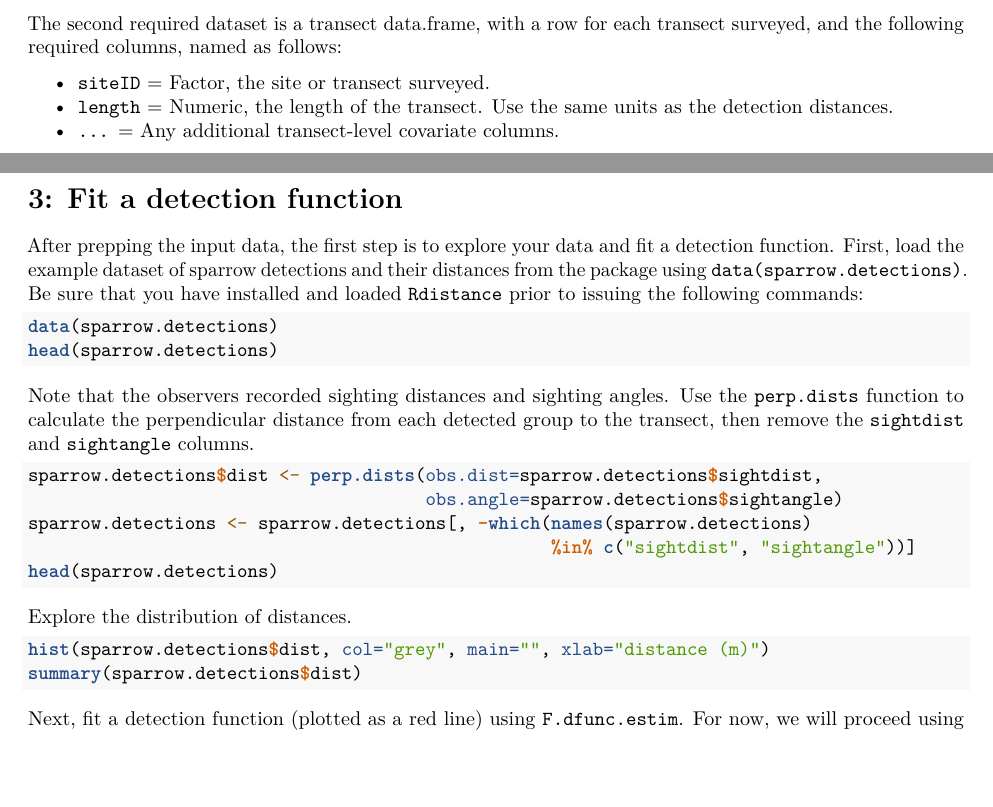
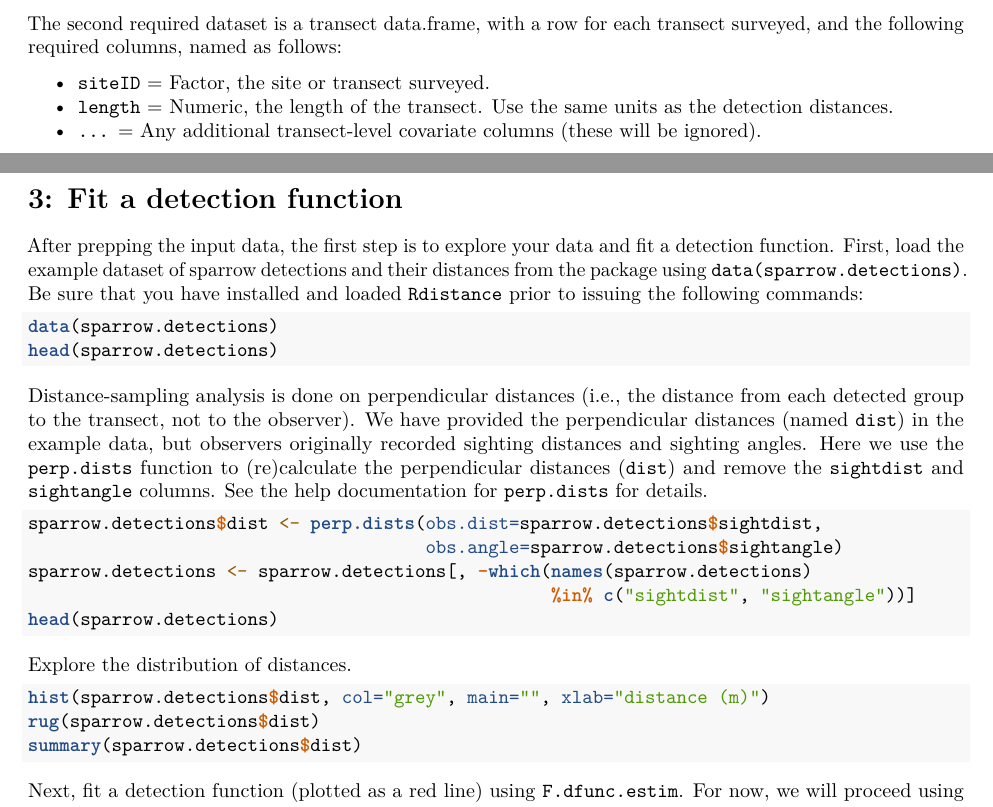
Before and after one commit to tmcd82070/Rdistance, an R Markdown document (vignettes/Rdistance_BeginnerTutorial.Rmd): two parts of pages 1 and 2 of 3, joined at a grey line, cut so that both start at the same text, the shorter picture padded with empty space. Rendered offline with R 4.5, knitr and Pandoc, then LaTeX, with nearby package versions; the code chunks are not run, so their results and figures are left out.

Commit message:
Minor updates to tutorial vignette
The data files for 1.3.1 have a few extra columns.  Some minor updates
to keep up.

````diff
--- a/vignettes/Rdistance_BeginnerTutorial.Rmd
+++ b/vignettes/Rdistance_BeginnerTutorial.Rmd
@@ -36,7 +36,7 @@ The second required dataset is a transect data.frame, with a row for each transe
 
 * `siteID` = Factor, the site or transect surveyed.
 * `length` = Numeric, the length of the transect.  Use the same units as the detection distances.
-* `...` = Any additional transect-level covariate columns.
+* `...` = Any additional transect-level covariate columns (these will be ignored).
 
 # 3: Fit a detection function
 
@@ -46,7 +46,8 @@ data(sparrow.detections)
 head(sparrow.detections)
 ```
 
-Note that the observers recorded sighting distances and sighting angles.  Use the `perp.dists` function to calculate the perpendicular distance from each detected group to the transect, then remove the `sightdist` and `sightangle` columns.
+Distance-sampling analysis is done on perpendicular distances (i.e., the distance from each detected group to the transect, not to the observer).  We have provided the perpendicular distances (named `dist`) in the example data, but observers originally recorded sighting distances and sighting angles.  Here we use the `perp.dists` function to (re)calculate the perpendicular distances (`dist`) and remove the `sightdist` and `sightangle` columns.  See the help documentation for `perp.dists` for details.
+
 
 ```{r}
 sparrow.detections$dist <- perp.dists(obs.dist=sparrow.detections$sightdist,
@@ -59,6 +60,7 @@ head(sparrow.detections)
 Explore the distribution of distances.
 ```{r, fig.width=6, fig.height=4}
 hist(sparrow.detections$dist, col="grey", main="", xlab="distance (m)")
+rug(sparrow.detections$dist)
 summary(sparrow.detections$dist)
 ```
 
````
Also changed, not shown: vignettes/Rdistance_BeginnerTutorial.Rmd (5 more changed lines).
